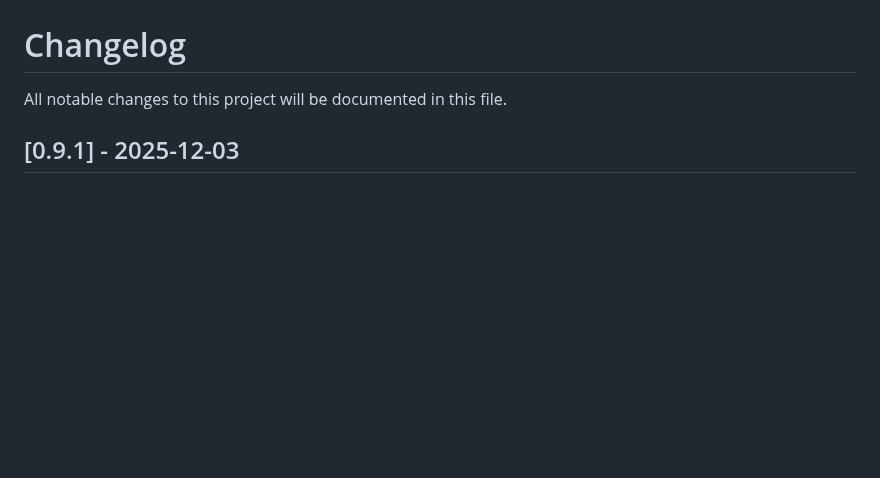
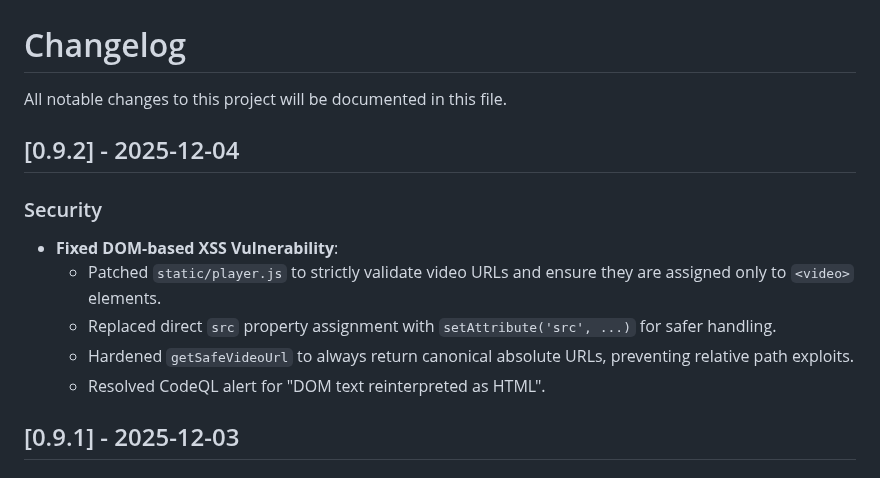
Before and after one commit to gauthamnair2005/ViewFlow, a Markdown page: CHANGELOG.md, the part around the change. GitHub-like rendering; blank space fills up the shorter version.

Commit message:
Updated CHANGELOG.md with version 0.9.2, including the vulnerability fixes

```diff
--- a/CHANGELOG.md
+++ b/CHANGELOG.md
@@ -1,6 +1,15 @@
 # Changelog
 
 All notable changes to this project will be documented in this file.
+
+## [0.9.2] - 2025-12-04
+
+### Security
+- **Fixed DOM-based XSS Vulnerability**:
+  - Patched `static/player.js` to strictly validate video URLs and ensure they are assigned only to `<video>` elements.
+  - Replaced direct `src` property assignment with `setAttribute('src', ...)` for safer handling.
+  - Hardened `getSafeVideoUrl` to always return canonical absolute URLs, preventing relative path exploits.
+  - Resolved CodeQL alert for "DOM text reinterpreted as HTML".
 
 ## [0.9.1] - 2025-12-03
 
```
